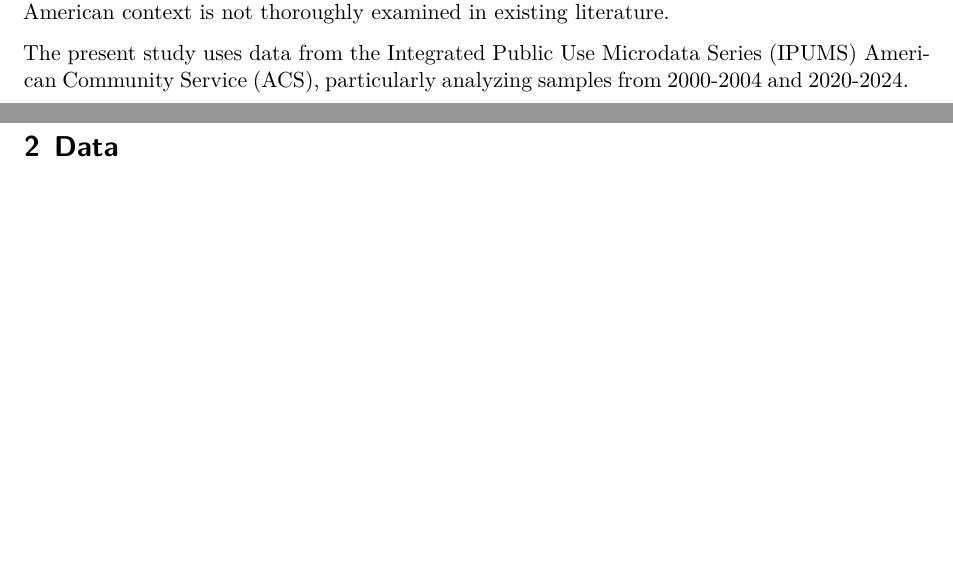
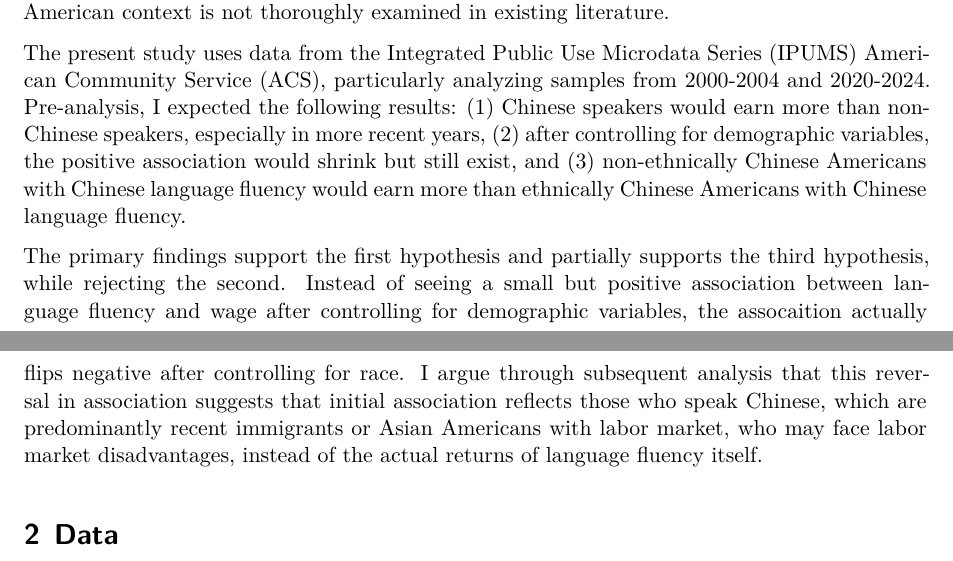
Before and after one commit to JoshuaMcKoy/FinalProject, a Quarto document (QMDFINAL.qmd): two parts of pages 1 and 2 of 2, joined at a grey line, cut so that both start at the same text, the shorter picture padded with empty space. Rendered offline with R 4.5, knitr and Pandoc in place of Quarto, then LaTeX, with nearby package versions.

```diff
--- a/QMDFINAL.qmd
+++ b/QMDFINAL.qmd
@@ -35,7 +35,9 @@
 
 In particular, this paper addresses the following research question: *Is Chinese language use associated with wage differences in the United States?* The present study is a descriptive study, aiming to document associations in observational data, rather than establish causation or predict out-of-sample outcomes. Although the other two approaches could yield fruitful data in this context, I argue that descriptive analysis is most appropriate here because, despite Chinese being one of the fastest growing languages in the world and China economically rivaling the United States, the relationship between Chinese language use and wages specifically in the American context is not thoroughly examined in existing literature.
 
-The present study uses data from the Integrated Public Use Microdata Series (IPUMS) American Community Service (ACS), particularly analyzing samples from 2000-2004 and 2020-2024.
+The present study uses data from the Integrated Public Use Microdata Series (IPUMS) American Community Service (ACS), particularly analyzing samples from 2000-2004 and 2020-2024. Pre-analysis, I expected the following results: (1) Chinese speakers would earn more than non-Chinese speakers, especially in more recent years, (2) after controlling for demographic variables, the positive association would shrink but still exist, and (3) non-ethnically Chinese Americans with Chinese language fluency would earn more than ethnically Chinese Americans with Chinese language fluency.
+
+The primary findings support the first hypothesis and partially supports the third hypothesis, while rejecting the second. Instead of seeing a small but positive association between language fluency and wage after controlling for demographic variables, the assocaition actually flips negative after controlling for race. I argue through subsequent analysis that this reversal in association suggests that initial association reflects those who speak Chinese, which are predominantly recent immigrants or Asian Americans with labor market, who may face labor market disadvantages, instead of the actual returns of language fluency itself.
 
 # Data
 
```
Also changed, not shown: QMDFINAL.pdf (added).
